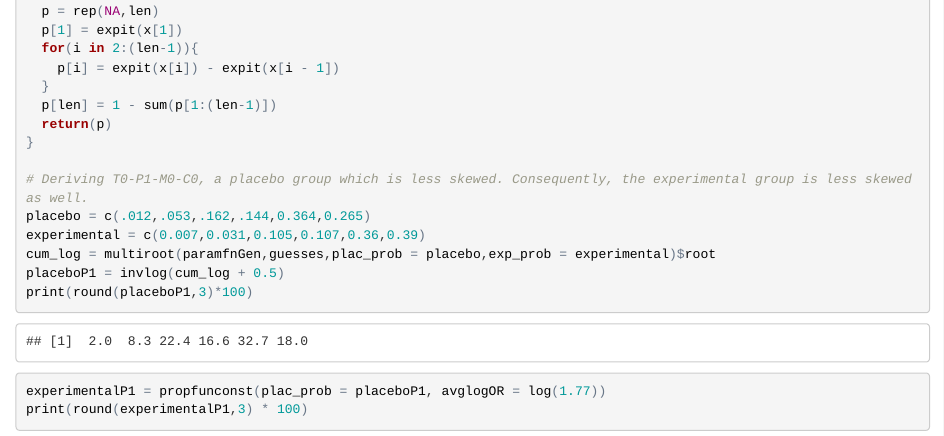
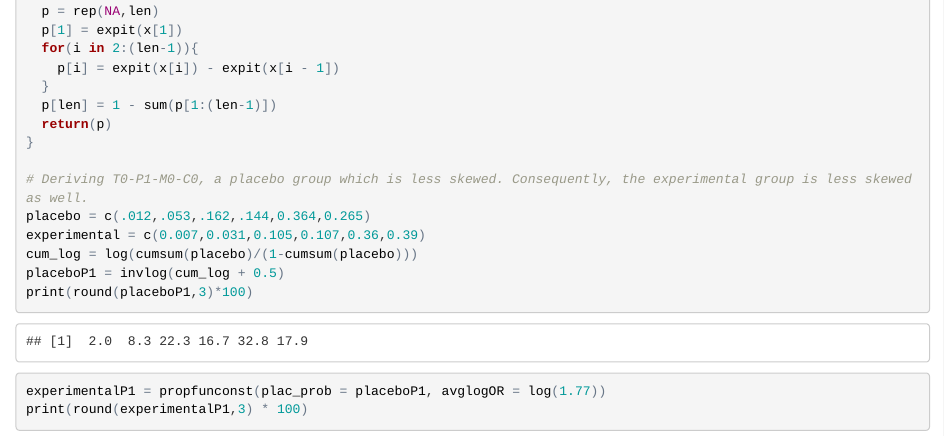
Before and after one commit to RPeterson4/Supplementary-Code-for-Evaluating-the-Ordinal-Endpoint-for-FLU-IVIG, an R Markdown document (Prop_Odds_Code.Rmd): the page in a window 1100 px wide, from 4340 px down. The pictures show the output file Prop_Odds_Code.html that the author committed with the source, opened offline.

Commit message:
Fixed numerical approximation of cumulative log odds.

```diff
--- a/Prop_Odds_Code.Rmd
+++ b/Prop_Odds_Code.Rmd
@@ -187,7 +187,7 @@ invlog = function(x){
 # Deriving T0-P1-M0-C0, a placebo group which is less skewed. Consequently, the experimental group is less skewed as well.
 placebo = c(.012,.053,.162,.144,0.364,0.265)
 experimental = c(0.007,0.031,0.105,0.107,0.36,0.39)
-cum_log = multiroot(paramfnGen,guesses,plac_prob = placebo,exp_prob = experimental)$root
+cum_log = log(cumsum(placebo)/(1-cumsum(placebo)))
 placeboP1 = invlog(cum_log + 0.5)
 print(round(placeboP1,3)*100)
 experimentalP1 = propfunconst(plac_prob = placeboP1, avglogOR = log(1.77))
```
Also changed, not shown: Prop_Odds_Code.html.
